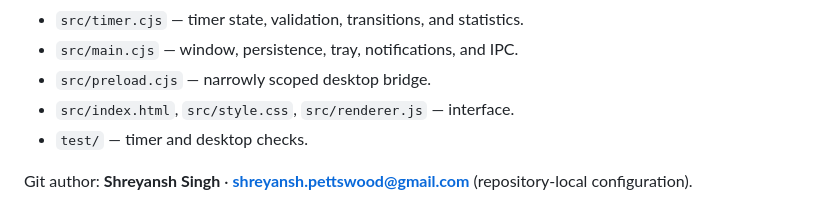
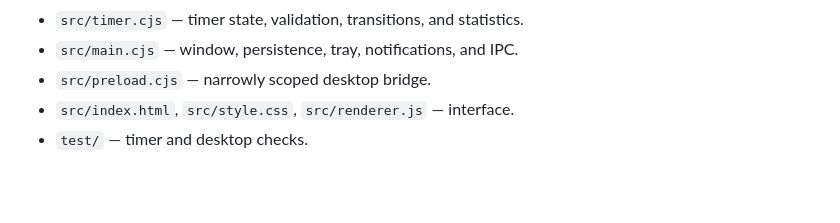
Before and after one commit to shreyansh26/pomodoro-app, a Markdown page: README.md, the part around the change. Rendered like a GitHub page; blank space fills up the shorter version.

Commit message:
Remove Git author details from README

```diff
--- a/README.md
+++ b/README.md
@@ -70,5 +70,3 @@ Plain HTML/CSS/JavaScript, Electron, and Electron Builder. No frontend build ste
 - `src/preload.cjs` — narrowly scoped desktop bridge.
 - `src/index.html`, `src/style.css`, `src/renderer.js` — interface.
 - `test/` — timer and desktop checks.
-
-Git author: **Shreyansh Singh** · **shreyansh.pettswood@gmail.com** (repository-local configuration).
```
